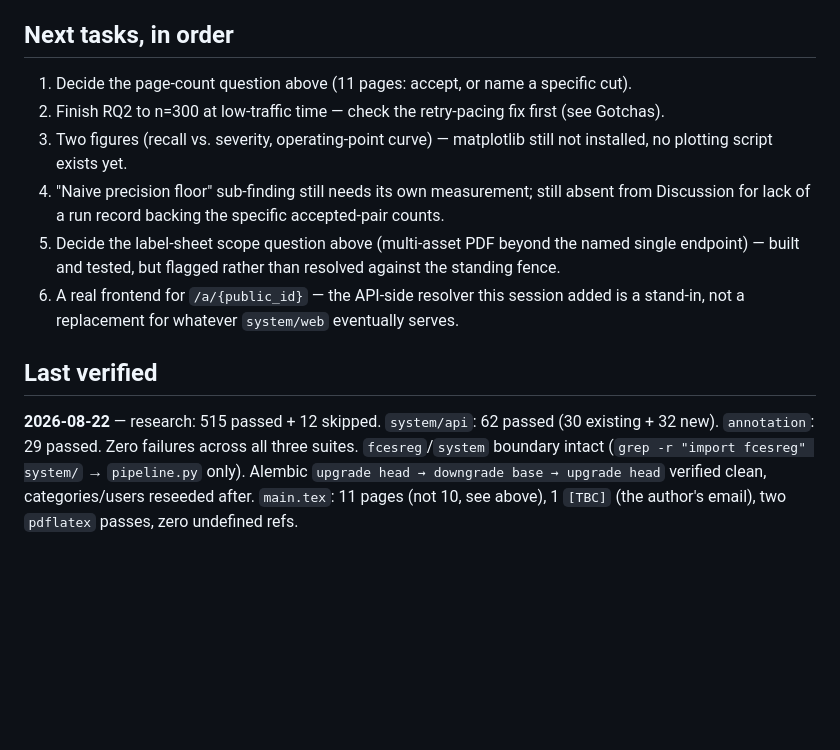
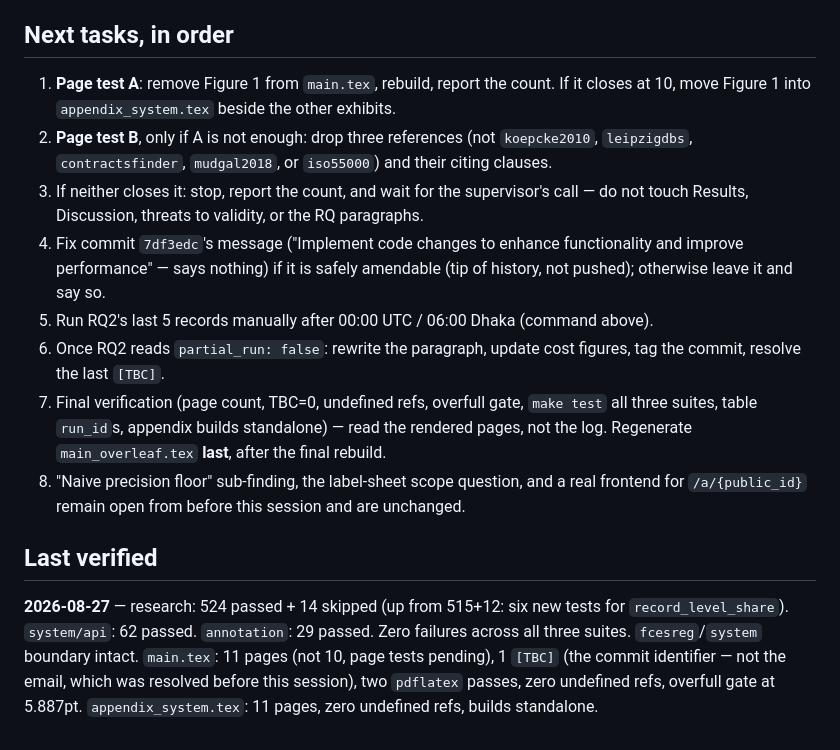
Before and after one commit to thabir303/FCES-Management-system, a Markdown page: .claude/STATE.md, the part around one of its changes. GitHub-like rendering; blank space fills up the shorter version.

```diff
--- a/.claude/STATE.md
+++ b/.claude/STATE.md
@@ -101,20 +153,27 @@ JWTs (no auth faking, matching the existing pattern exactly).
 
 ## Next tasks, in order
-1. Decide the page-count question above (11 pages: accept, or name a specific cut).
-2. Finish RQ2 to n=300 at low-traffic time — check the retry-pacing fix first (see Gotchas).
-3. Two figures (recall vs. severity, operating-point curve) — matplotlib still not
-   installed, no plotting script exists yet.
-4. "Naive precision floor" sub-finding still needs its own measurement; still absent from
-   Discussion for lack of a run record backing the specific accepted-pair counts.
-5. Decide the label-sheet scope question above (multi-asset PDF beyond the named single
-   endpoint) — built and tested, but flagged rather than resolved against the standing fence.
-6. A real frontend for `/a/{public_id}` — the API-side resolver this session added is a
-   stand-in, not a replacement for whatever `system/web` eventually serves.
+1. **Page test A**: remove Figure 1 from `main.tex`, rebuild, report the count. If it
+   closes at 10, move Figure 1 into `appendix_system.tex` beside the other exhibits.
+2. **Page test B**, only if A is not enough: drop three references (not `koepcke2010`,
+   `leipzigdbs`, `contractsfinder`, `mudgal2018`, or `iso55000`) and their citing clauses.
+3. If neither closes it: stop, report the count, and wait for the supervisor's call —
+   do not touch Results, Discussion, threats to validity, or the RQ paragraphs.
+4. Fix commit `7df3edc`'s message ("Implement code changes to enhance functionality and
+   improve performance" — says nothing) if it is safely amendable (tip of history, not
+   pushed); otherwise leave it and say so.
+5. Run RQ2's last 5 records manually after 00:00 UTC / 06:00 Dhaka (command above).
+6. Once RQ2 reads `partial_run: false`: rewrite the paragraph, update cost figures, tag
+   the commit, resolve the last `[TBC]`.
+7. Final verification (page count, TBC=0, undefined refs, overfull gate, `make test` all
+   three suites, table `run_id`s, appendix builds standalone) — read the rendered pages,
+   not the log. Regenerate `main_overleaf.tex` **last**, after the final rebuild.
+8. "Naive precision floor" sub-finding, the label-sheet scope question, and a real
+   frontend for `/a/{public_id}` remain open from before this session and are unchanged.
 
 ## Last verified
-**2026-08-22** — research: 515 passed + 12 skipped. `system/api`: 62 passed (30 existing +
-32 new). `annotation`: 29 passed. Zero failures across all three suites. `fcesreg`/`system`
-boundary intact (`grep -r "import fcesreg" system/` → `pipeline.py` only). Alembic
-`upgrade head → downgrade base → upgrade head` verified clean, categories/users reseeded
-after. `main.tex`: 11 pages (not 10, see above), 1 `[TBC]` (the author's email), two
-`pdflatex` passes, zero undefined refs.
+**2026-08-27** — research: 524 passed + 14 skipped (up from 515+12: six new tests for
+`record_level_share`). `system/api`: 62 passed. `annotation`: 29 passed. Zero failures
+across all three suites. `fcesreg`/`system` boundary intact. `main.tex`: 11 pages (not 10,
+page tests pending), 1 `[TBC]` (the commit identifier — not the email, which was resolved
+before this session), two `pdflatex` passes, zero undefined refs, overfull gate at
+5.887pt. `appendix_system.tex`: 11 pages, zero undefined refs, builds standalone.
```
Also changed, not shown: other parts of .claude/STATE.md (+138 -86 lines).
